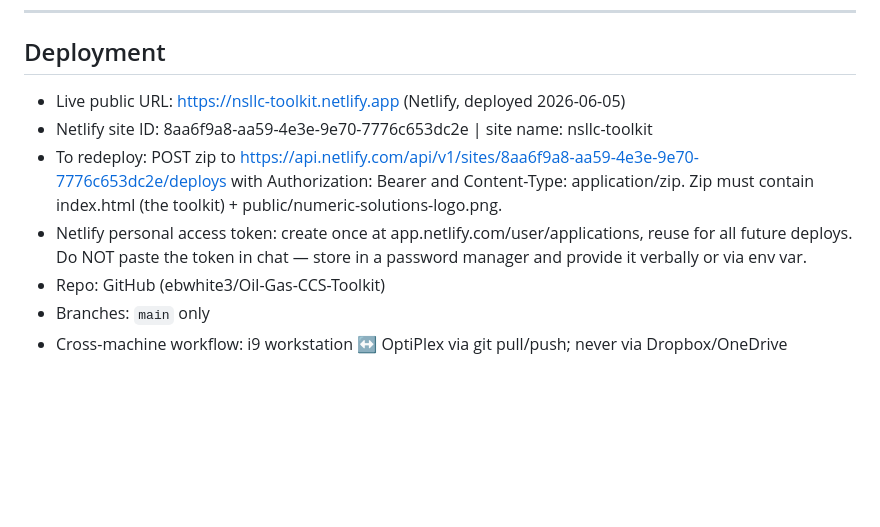
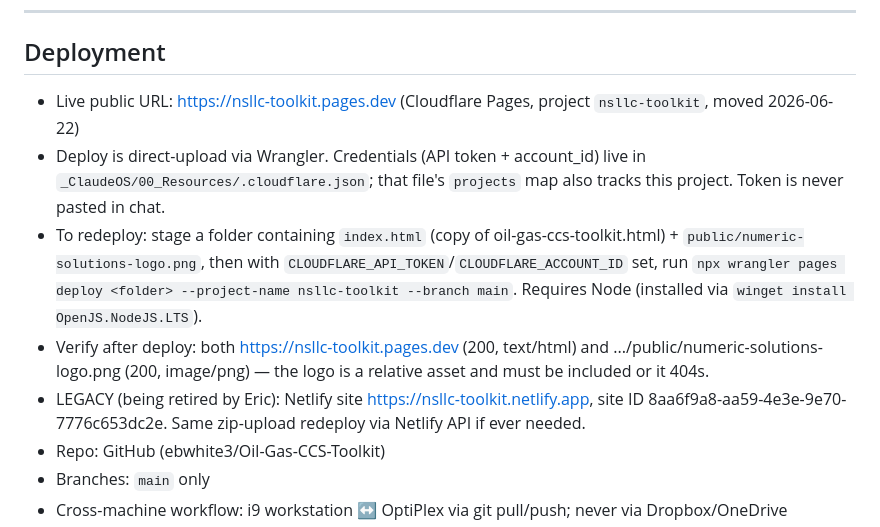
Before and after one commit to ebwhite3/Oil-Gas-CCS-Toolkit, a Markdown page: MEMORY.md, the part around the change. GitHub-like rendering; blank space fills up the shorter version.

Commit message:
Move deployment from Netlify to Cloudflare Pages (nsllc-toolkit)
Live at https://nsllc-toolkit.pages.dev via Wrangler direct upload. Update
MEMORY.md with the Cloudflare redeploy procedure (stage index.html +
public/numeric-solutions-logo.png, npx wrangler pages deploy) and post-deploy
verification. Netlify site noted as legacy, to be retired.

Co-Authored-By: Claude Opus 4.8 <noreply@anthropic.com>

```diff
--- a/MEMORY.md
+++ b/MEMORY.md
@@ -158,10 +158,11 @@ These are intentional simplifications, not bugs. Do not "fix" them without discu
 
 ## Deployment
 
-- Live public URL: https://nsllc-toolkit.netlify.app (Netlify, deployed 2026-06-05)
-- Netlify site ID: 8aa6f9a8-aa59-4e3e-9e70-7776c653dc2e | site name: nsllc-toolkit
-- To redeploy: POST zip to https://api.netlify.com/api/v1/sites/8aa6f9a8-aa59-4e3e-9e70-7776c653dc2e/deploys with Authorization: Bearer <token> and Content-Type: application/zip. Zip must contain index.html (the toolkit) + public/numeric-solutions-logo.png.
-- Netlify personal access token: create once at app.netlify.com/user/applications, reuse for all future deploys. Do NOT paste the token in chat — store in a password manager and provide it verbally or via env var.
+- Live public URL: https://nsllc-toolkit.pages.dev (Cloudflare Pages, project `nsllc-toolkit`, moved 2026-06-22)
+- Deploy is direct-upload via Wrangler. Credentials (API token + account_id) live in `_ClaudeOS/00_Resources/.cloudflare.json`; that file's `projects` map also tracks this project. Token is never pasted in chat.
+- To redeploy: stage a folder containing `index.html` (copy of oil-gas-ccs-toolkit.html) + `public/numeric-solutions-logo.png`, then with `CLOUDFLARE_API_TOKEN`/`CLOUDFLARE_ACCOUNT_ID` set, run `npx wrangler pages deploy <folder> --project-name nsllc-toolkit --branch main`. Requires Node (installed via `winget install OpenJS.NodeJS.LTS`).
+- Verify after deploy: both https://nsllc-toolkit.pages.dev (200, text/html) and .../public/numeric-solutions-logo.png (200, image/png) — the logo is a relative asset and must be included or it 404s.
+- LEGACY (being retired by Eric): Netlify site https://nsllc-toolkit.netlify.app, site ID 8aa6f9a8-aa59-4e3e-9e70-7776c653dc2e. Same zip-upload redeploy via Netlify API if ever needed.
 - Repo: GitHub (ebwhite3/Oil-Gas-CCS-Toolkit)
 - Branches: `main` only
 - Cross-machine workflow: i9 workstation ↔ OptiPlex via git pull/push; never via Dropbox/OneDrive
```
